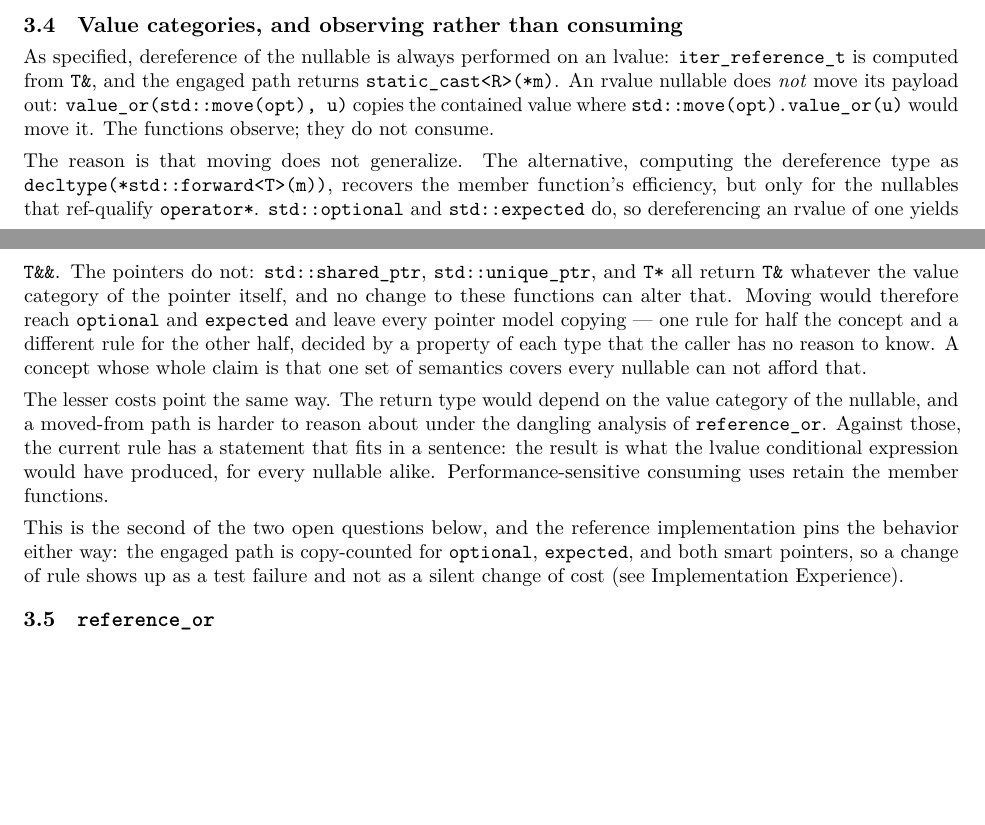
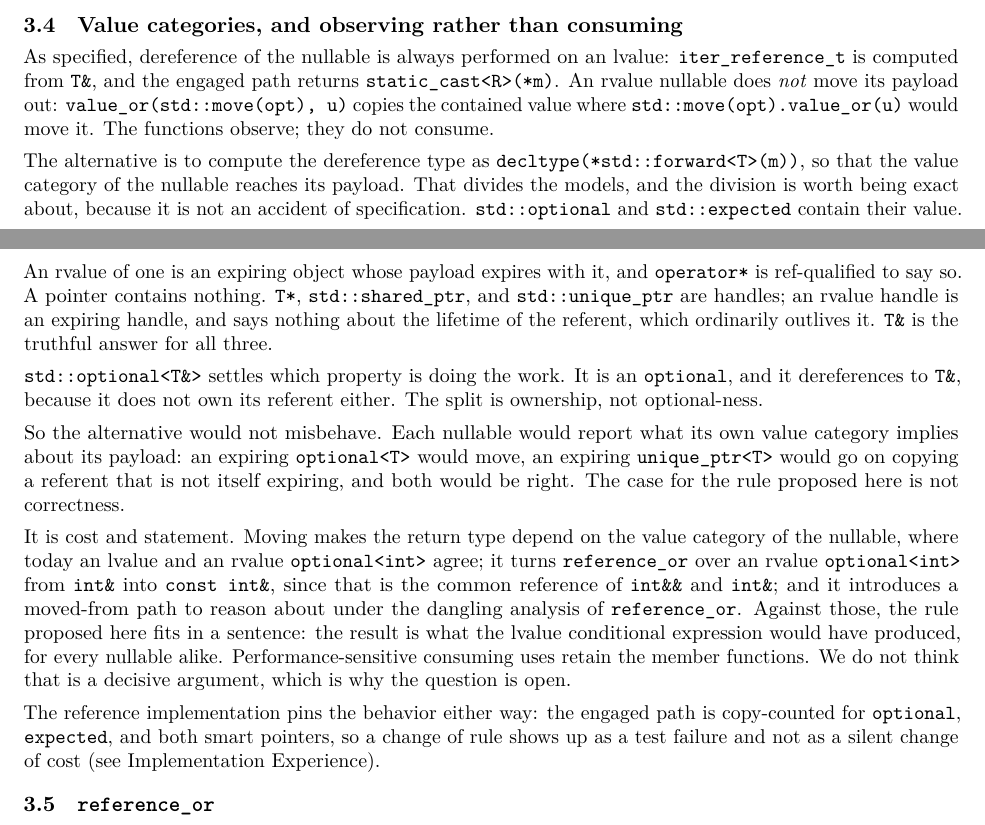
Before and after one commit to steve-downey/free_value_or, a LaTeX book (papers/free_value_or.tex): two parts of pages 4 and 5 of 14, joined at a grey line, cut so that both start at the same text, the shorter picture padded with empty space. The pictures show the PDF file papers/free_value_or.pdf that the author committed with the source.

Commit message:
Correct the rvalue argument: the split is ownership, not uniformity
The previous revision argued that moving payloads out of rvalue nullables
"does not generalize", treating the divergence between optional/expected and
the pointers as an inconsistency decided by a property the caller has no
reason to know. That was wrong, and it was the wrong shape of argument.

The divergence is ownership, and it is principled. optional and expected
contain their value, so an expiring one has an expiring payload, and
operator* is ref-qualified to say so. A pointer contains nothing: an rvalue
shared_ptr, unique_ptr or T* is an expiring handle to a referent that
ordinarily outlives it, so T& is the truthful answer. optional<T&> settles
which property is doing the work -- it is an optional, and it dereferences
to T&, because it does not own its referent. Verified against the Beman
optional: deref of an rvalue optional<int&> is int&, grouping it with the
pointers and not with optional<int>.

So the moving alternative would not misbehave. Each nullable would report
what its own value category implies about its payload, and every model would
be right. The paper now says that, and says what follows from it: the case
for the proposed rule is not correctness but cost and simplicity of
statement -- a return type that stops depending on value category,
reference_or over an rvalue optional<int> staying int& instead of becoming
const int&, and no moved-from path under the dangling analysis. It closes by
conceding that is not decisive, which is why the question is open at all.

The open-questions entry and the test file's comment carried the same wrong
framing and are corrected with it.

```diff
--- a/papers/free_value_or.tex
+++ b/papers/free_value_or.tex
@@ -350,30 +350,42 @@ value where
 \tcode{std::move(opt).value_or(u)} would move it. The functions observe;
 they do not consume.
 
-The reason is that moving does not generalize. The alternative, computing
-the dereference type as \tcode{decltype(*std::forward<T>(m))}, recovers the
-member function's efficiency, but only for the nullables that ref-qualify
-\tcode{operator*}. \tcode{std::optional} and \tcode{std::expected} do, so
-dereferencing an rvalue of one yields \tcode{T\&\&}. The pointers do not:
-\tcode{std::shared_ptr}, \tcode{std::unique_ptr}, and \tcode{T*} all return
-\tcode{T\&} whatever the value category of the pointer itself, and no
-change to these functions can alter that. Moving would therefore reach
-\tcode{optional} and \tcode{expected} and leave every pointer model
-copying --- one rule for half the concept and a different rule for the other
-half, decided by a property of each type that the caller has no reason to
-know. A concept whose whole claim is that one set of semantics covers every
-nullable can not afford that.
+The alternative is to compute the dereference type as
+\tcode{decltype(*std::forward<T>(m))}, so that the value category of the
+nullable reaches its payload. That divides the models, and the division is
+worth being exact about, because it is not an accident of specification.
+\tcode{std::optional} and \tcode{std::expected} contain their value. An
+rvalue of one is an expiring object whose payload expires with it, and
+\tcode{operator*} is ref-qualified to say so. A pointer contains nothing.
+\tcode{T*}, \tcode{std::shared_ptr}, and \tcode{std::unique_ptr} are
+handles; an rvalue handle is an expiring handle, and says nothing about the
+lifetime of the referent, which ordinarily outlives it. \tcode{T\&} is the
+truthful answer for all three.
 
-The lesser costs point the same way. The return type would depend on the
-value category of the nullable, and a moved-from path is harder to reason
-about under the dangling analysis of \tcode{reference_or}. Against those,
-the current rule has a statement that fits in a sentence: the result is what
-the lvalue conditional expression would have produced, for every nullable
-alike. Performance-sensitive consuming uses retain the member functions.
+\tcode{std::optional<T\&>} settles which property is doing the work. It is
+an \tcode{optional}, and it dereferences to \tcode{T\&}, because it does
+not own its referent either. The split is ownership, not optional-ness.
 
-This is the second of the two open questions below, and the reference
-implementation pins the behavior either way: the engaged path is
-copy-counted for \tcode{optional}, \tcode{expected}, and both smart
+So the alternative would not misbehave. Each nullable would report what its
+own value category implies about its payload: an expiring
+\tcode{optional<T>} would move, an expiring \tcode{unique_ptr<T>} would go
+on copying a referent that is not itself expiring, and both would be right.
+The case for the rule proposed here is not correctness.
+
+It is cost and statement. Moving makes the return type depend on the value
+category of the nullable, where today an lvalue and an rvalue
+\tcode{optional<int>} agree; it turns \tcode{reference_or} over an rvalue
+\tcode{optional<int>} from \tcode{int\&} into \tcode{const int\&}, since
+that is the common reference of \tcode{int\&\&} and \tcode{int\&}; and it
+introduces a moved-from path to reason about under the dangling analysis of
+\tcode{reference_or}. Against those, the rule proposed here fits in a
+sentence: the result is what the lvalue conditional expression would have
+produced, for every nullable alike. Performance-sensitive consuming uses
+retain the member functions. We do not think that is a decisive argument,
+which is why the question is open.
+
+The reference implementation pins the behavior either way: the engaged path
+is copy-counted for \tcode{optional}, \tcode{expected}, and both smart
 pointers, so a change of rule shows up as a test failure and not as a silent
 change of cost (see Implementation Experience).
 
@@ -839,3 +851,4 @@ wording review:
+  that depends on the value category of the nullable (see Design).
 \end{itemize}
 
 The rest we have decided, and will revisit only if LEWG disagrees. The
```
Also changed, not shown: papers/free_value_or.pdf, papers/free_value_or.tex (10 more changed lines), 1 other file.
